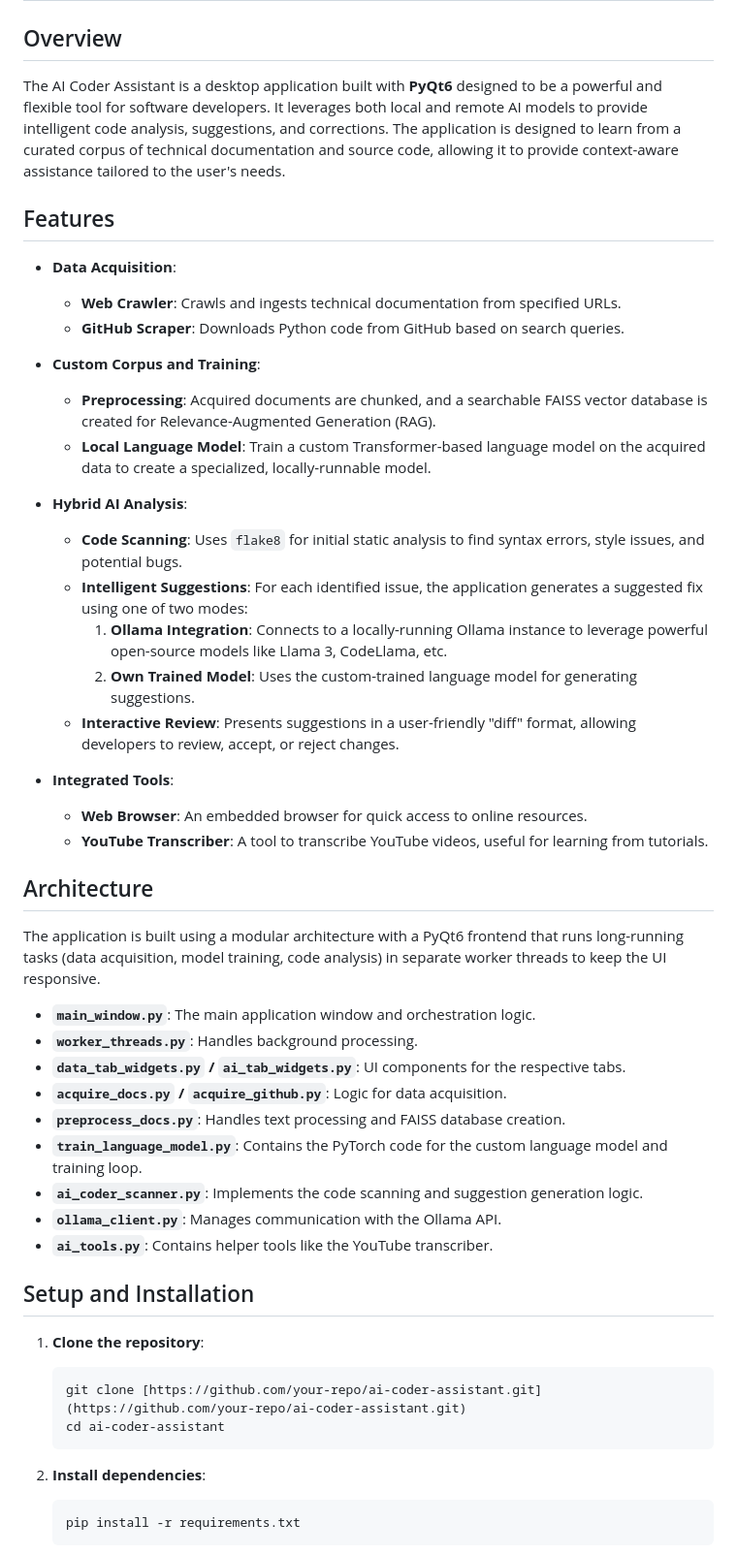
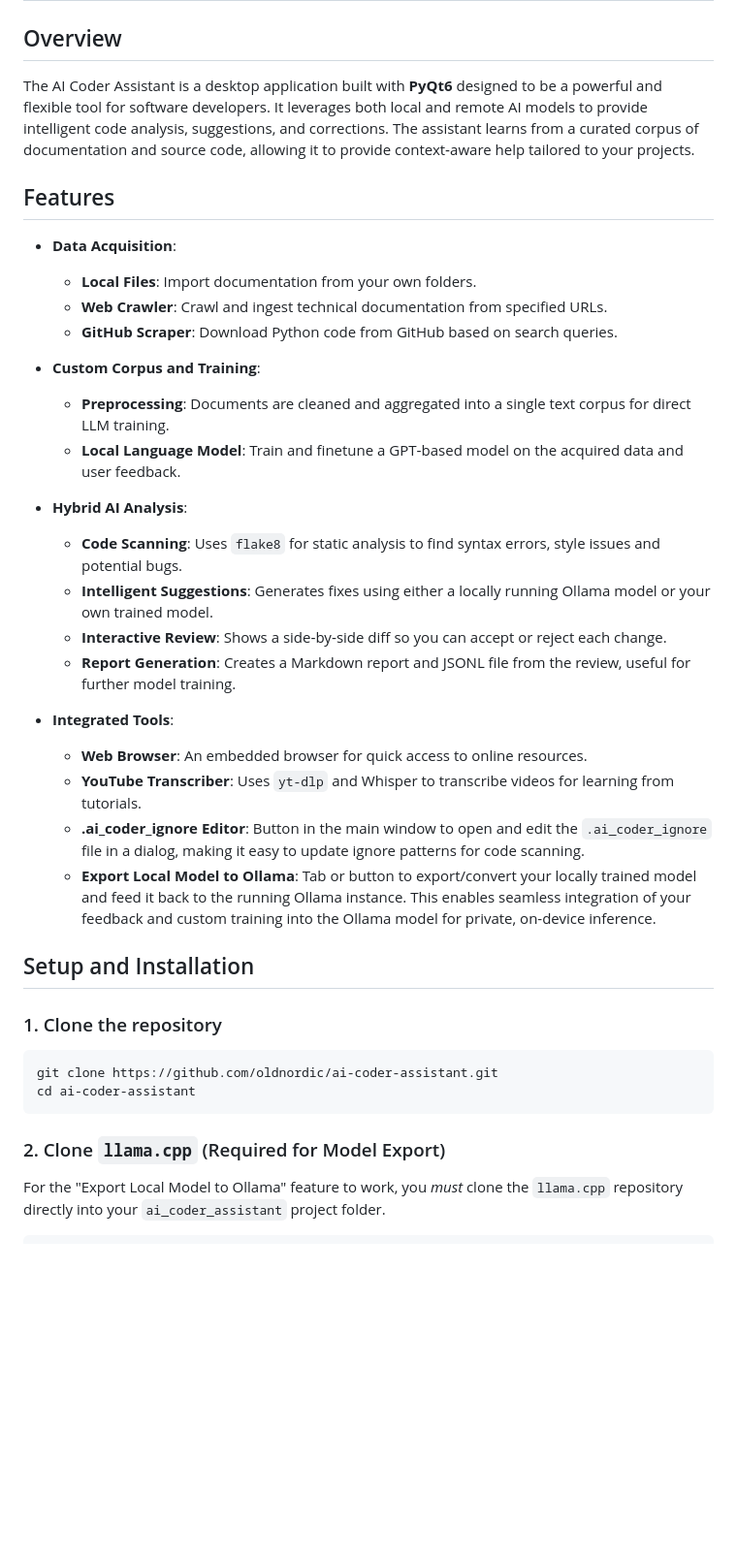
Before and after one commit to oldnordic/ai-coder-assistant, a Markdown page: README.md, the part around one of its changes. Shown at 97% size. Rendered like a GitHub page; blank space fills up the shorter version.

Commit message:
Update README.md with latest training workflow and llama.cpp integration

````diff
--- a/README.md
+++ b/README.md
@@ -2,53 +2,39 @@
 
 ## Overview
 
-The AI Coder Assistant is a desktop application built with **PyQt6** designed to be a powerful and flexible tool for software developers. It leverages both local and remote AI models to provide intelligent code analysis, suggestions, and corrections. The application is designed to learn from a curated corpus of technical documentation and source code, allowing it to provide context-aware assistance tailored to the user's needs.
+The AI Coder Assistant is a desktop application built with **PyQt6** designed to be a powerful and flexible tool for software developers. It leverages both local and remote AI models to provide intelligent code analysis, suggestions, and corrections. The assistant learns from a curated corpus of documentation and source code, allowing it to provide context‑aware help tailored to your projects.
 
 ## Features
 
 - **Data Acquisition**:
-  - **Web Crawler**: Crawls and ingests technical documentation from specified URLs.
-  - **GitHub Scraper**: Downloads Python code from GitHub based on search queries.
+  - **Local Files**: Import documentation from your own folders.
+  - **Web Crawler**: Crawl and ingest technical documentation from specified URLs.
+  - **GitHub Scraper**: Download Python code from GitHub based on search queries.
 
 - **Custom Corpus and Training**:
-  - **Preprocessing**: Acquired documents are chunked, and a searchable FAISS vector database is created for Relevance-Augmented Generation (RAG).
-  - **Local Language Model**: Train a custom Transformer-based language model on the acquired data to create a specialized, locally-runnable model.
+  - **Preprocessing**: Documents are cleaned and aggregated into a single text corpus for direct LLM training.
+  - **Local Language Model**: Train and finetune a GPT‑based model on the acquired data and user feedback.
 
 - **Hybrid AI Analysis**:
-  - **Code Scanning**: Uses `flake8` for initial static analysis to find syntax errors, style issues, and potential bugs.
-  - **Intelligent Suggestions**: For each identified issue, the application generates a suggested fix using one of two modes:
-    1. **Ollama Integration**: Connects to a locally-running Ollama instance to leverage powerful open-source models like Llama 3, CodeLlama, etc.
-    2. **Own Trained Model**: Uses the custom-trained language model for generating suggestions.
-  - **Interactive Review**: Presents suggestions in a user-friendly "diff" format, allowing developers to review, accept, or reject changes.
+  - **Code Scanning**: Uses `flake8` for static analysis to find syntax errors, style issues and potential bugs.
+  - **Intelligent Suggestions**: Generates fixes using either a locally running Ollama model or your own trained model.
+  - **Interactive Review**: Shows a side‑by‑side diff so you can accept or reject each change.
+  - **Report Generation**: Creates a Markdown report and JSONL file from the review, useful for further model training.
 
 - **Integrated Tools**:
   - **Web Browser**: An embedded browser for quick access to online resources.
-  - **YouTube Transcriber**: A tool to transcribe YouTube videos, useful for learning from tutorials.
-
-## Architecture
-
-The application is built using a modular architecture with a PyQt6 frontend that runs long-running tasks (data acquisition, model training, code analysis) in separate worker threads to keep the UI responsive.
-
-- **`main_window.py`**: The main application window and orchestration logic.
-- **`worker_threads.py`**: Handles background processing.
-- **`data_tab_widgets.py` / `ai_tab_widgets.py`**: UI components for the respective tabs.
-- **`acquire_docs.py` / `acquire_github.py`**: Logic for data acquisition.
-- **`preprocess_docs.py`**: Handles text processing and FAISS database creation.
-- **`train_language_model.py`**: Contains the PyTorch code for the custom language model and training loop.
-- **`ai_coder_scanner.py`**: Implements the code scanning and suggestion generation logic.
-- **`ollama_client.py`**: Manages communication with the Ollama API.
-- **`ai_tools.py`**: Contains helper tools like the YouTube transcriber.
+  - **YouTube Transcriber**: Uses `yt-dlp` and Whisper to transcribe videos for learning from tutorials.
+  - **.ai_coder_ignore Editor**: Button in the main window to open and edit the `.ai_coder_ignore` file in a dialog, making it easy to update ignore patterns for code scanning.
+  - **Export Local Model to Ollama**: Tab or button to export/convert your locally trained model and feed it back to the running Ollama instance. This enables seamless integration of your feedback and custom training into the Ollama model for private, on-device inference.
 
 ## Setup and Installation
 
-1.  **Clone the repository**:
-    ```bash
-    git clone [https://github.com/your-repo/ai-coder-assistant.git](https://github.com/your-repo/ai-coder-assistant.git)
-    cd ai-coder-assistant
-    ```
+### 1. Clone the repository
+```bash
+git clone https://github.com/oldnordic/ai-coder-assistant.git
+cd ai-coder-assistant
+```
 
-2.  **Install dependencies**:
-    ```bash
-    pip install -r requirements.txt
-    ```
+### 2. Clone `llama.cpp` (Required for Model Export)
+For the "Export Local Model to Ollama" feature to work, you *must* clone the `llama.cpp` repository directly into your `ai_coder_assistant` project folder.
 
````
Also changed, not shown: other parts of README.md (+50 -4 lines).
